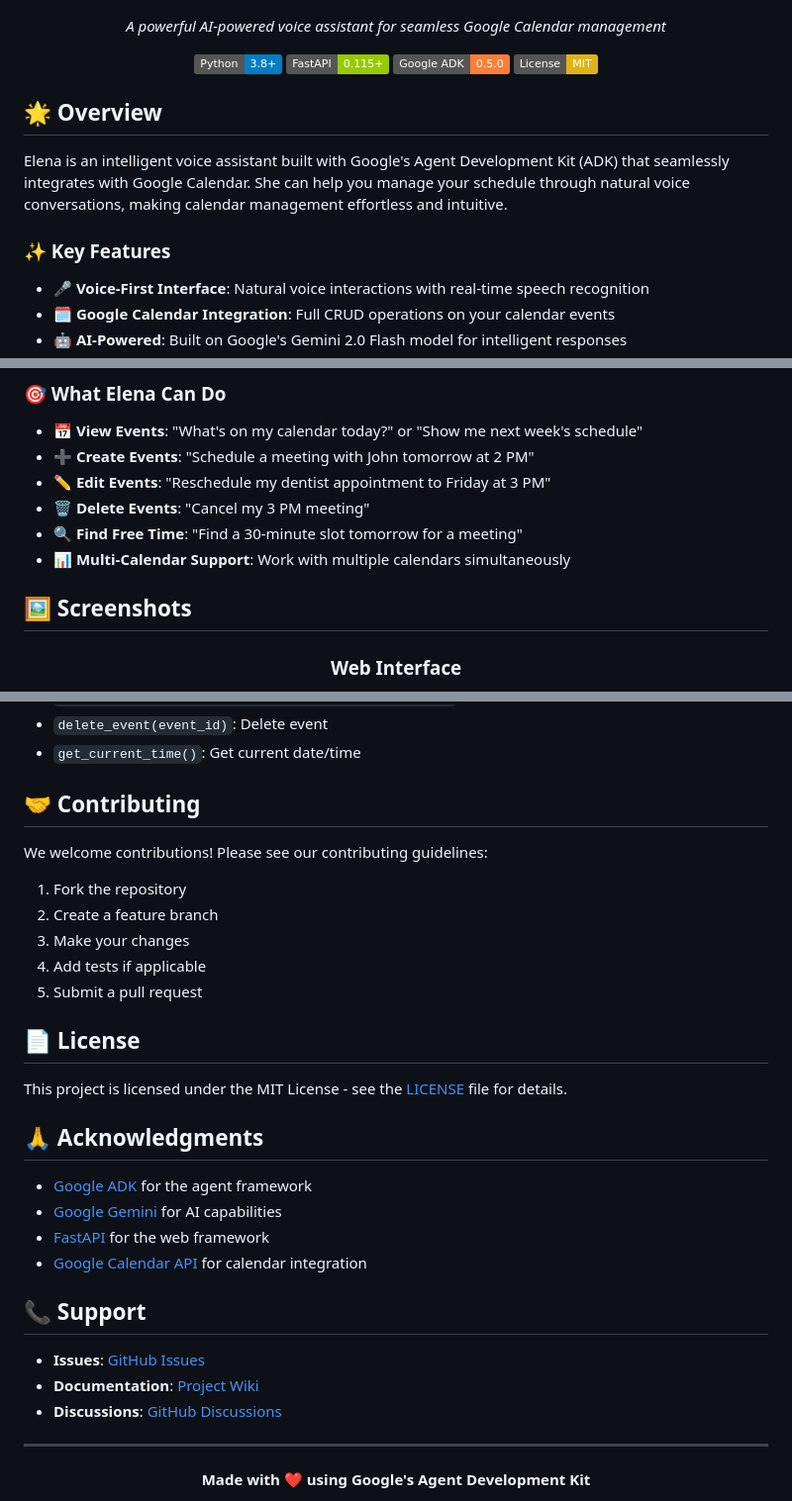
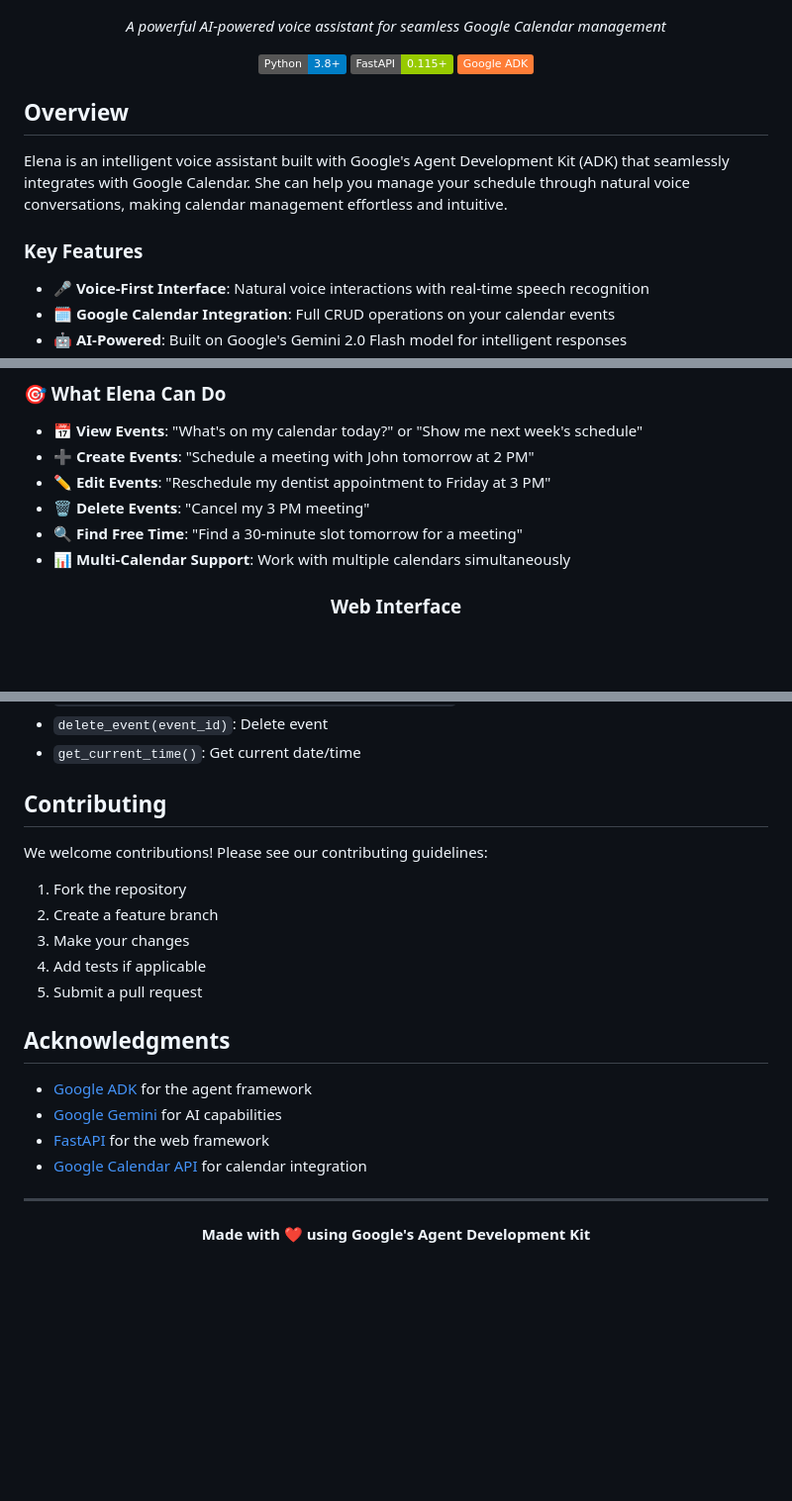
Before and after one commit to HarshTomar1234/Calendar-Voice-Assistant, a Markdown page: README.md, 3 parts joined by grey strips. Shown: that part at 99% size. Drawn GitHub-style; badges without logos; blank space fills up the shorter version.

Commit message:
Update README.md
update it

```diff
--- a/README.md
+++ b/README.md
@@ -8,16 +8,15 @@
 
 [![Python](https://img.shields.io/badge/Python-3.8+-blue.svg)](https://python.org)
 [![FastAPI](https://img.shields.io/badge/FastAPI-0.115+-green.svg)](https://fastapi.tiangolo.com)
-[![Google ADK](https://img.shields.io/badge/Google%20ADK-0.5.0-orange.svg)](https://developers.google.com/adk)
-[![License](https://img.shields.io/badge/License-MIT-yellow.svg)](LICENSE)
+[![Google ADK](https://img.shields.io/badge/Google%20ADK-orange.svg)](https://google.github.io/adk-docs/)
 
 </div>
 
-## 🌟 Overview
+##  Overview
 
 Elena is an intelligent voice assistant built with Google's Agent Development Kit (ADK) that seamlessly integrates with Google Calendar. She can help you manage your schedule through natural voice conversations, making calendar management effortless and intuitive.
 
-### ✨ Key Features
+### Key Features
 
 - **🎤 Voice-First Interface**: Natural voice interactions with real-time speech recognition
 - **🗓️ Google Calendar Integration**: Full CRUD operations on your calendar events
@@ -35,7 +34,6 @@ Elena is an intelligent voice assistant built with Google's Agent Development Ki
 - **🔍 Find Free Time**: "Find a 30-minute slot tomorrow for a meeting"
 - **📊 Multi-Calendar Support**: Work with multiple calendars simultaneously
 
-## 🖼️ Screenshots
 
 <div align="center">
 
@@ -257,7 +255,7 @@ Google Calendar API has usage limits:
 - `delete_event(event_id)`: Delete event
 - `get_current_time()`: Get current date/time
 
-## 🤝 Contributing
+##  Contributing
 
 We welcome contributions! Please see our contributing guidelines:
 
@@ -267,22 +265,13 @@ We welcome contributions! Please see our contributing guidelines:
 4. Add tests if applicable
 5. Submit a pull request
 
-## 📄 License
 
-This project is licensed under the MIT License - see the [LICENSE](LICENSE) file for details.
-
-## 🙏 Acknowledgments
+## Acknowledgments
 
 - [Google ADK](https://developers.google.com/adk) for the agent framework
 - [Google Gemini](https://ai.google.dev/) for AI capabilities
 - [FastAPI](https://fastapi.tiangolo.com/) for the web framework
 - [Google Calendar API](https://developers.google.com/calendar) for calendar integration
-
-## 📞 Support
-
-- **Issues**: [GitHub Issues](https://github.com/your-repo/issues)
-- **Documentation**: [Project Wiki](https://github.com/your-repo/wiki)
-- **Discussions**: [GitHub Discussions](https://github.com/your-repo/discussions)
 
 ---
 
```
Also changed, not shown: other parts of README.md (+8 -8 lines).
